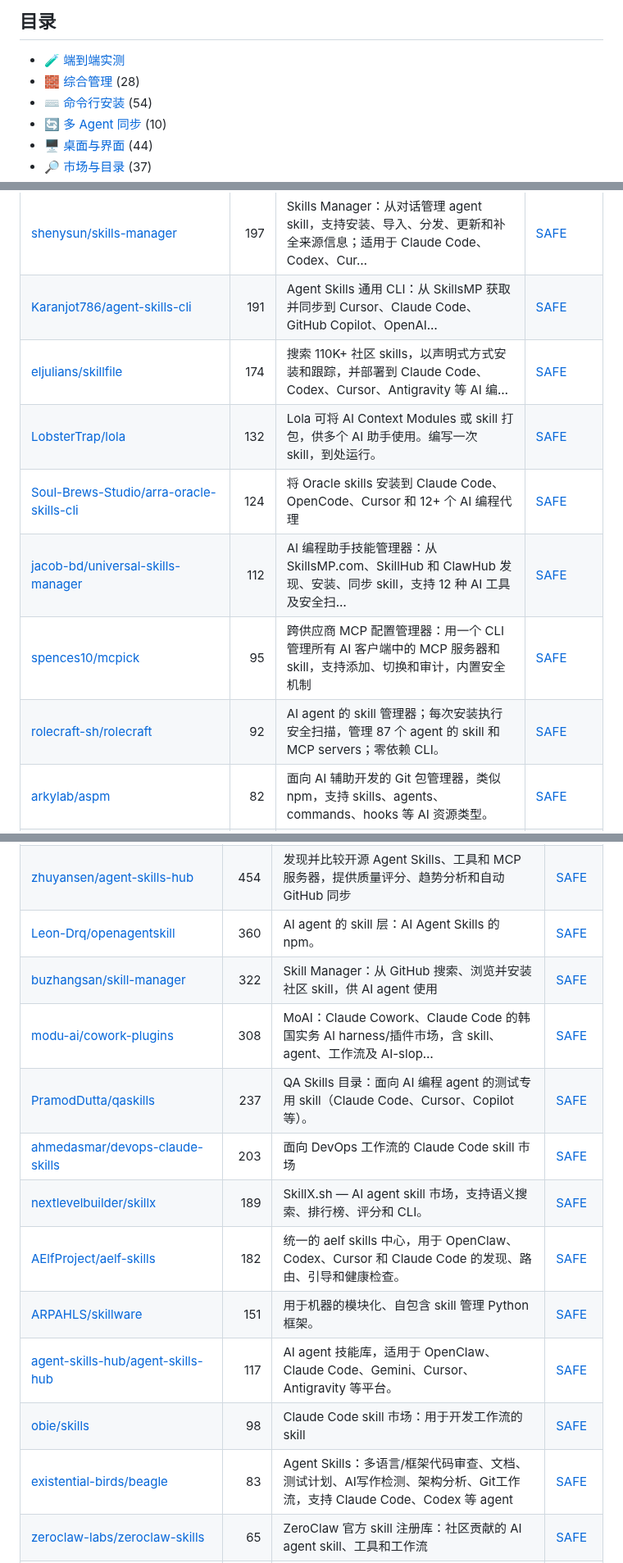
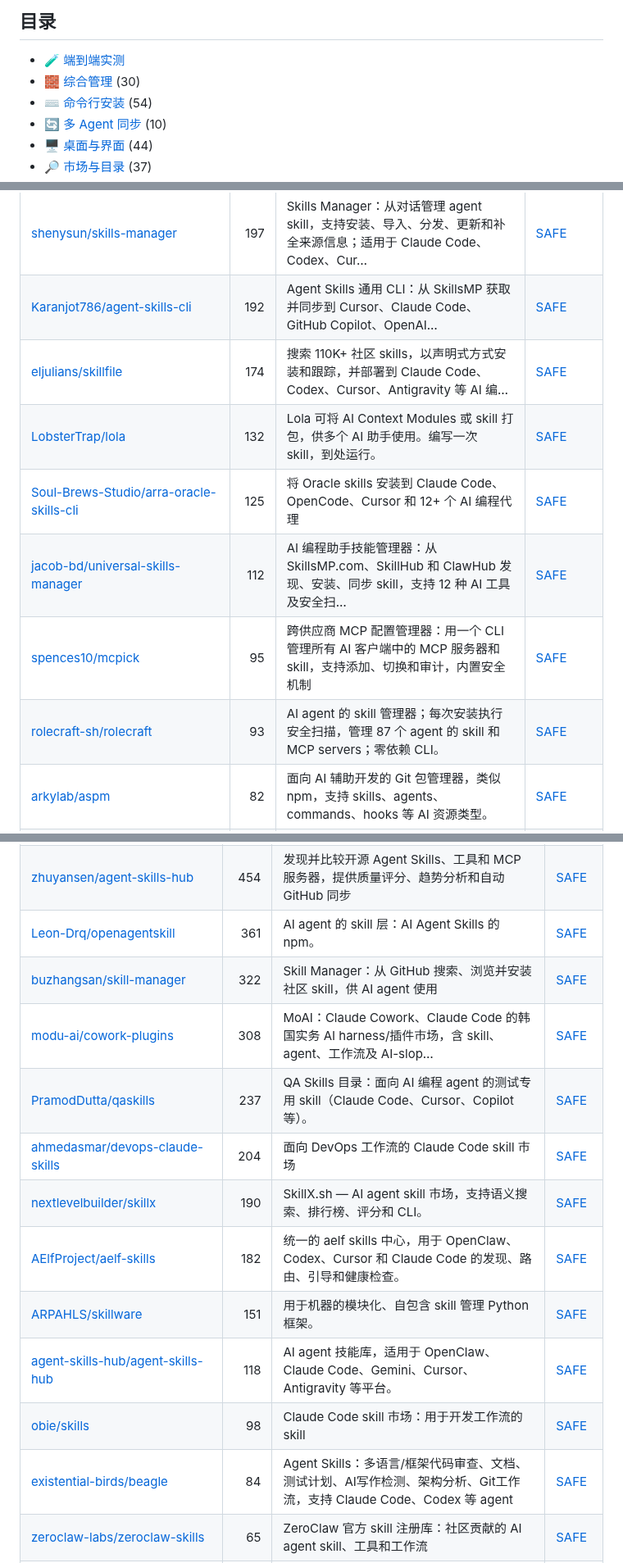
Before and after one commit to zhuyansen/awesome-agent-skills-managers, a Markdown page: README.zh-CN.md, 3 parts joined by grey strips. Shown at 82% size. Drawn GitHub-style.

```diff
--- a/README.zh-CN.md
+++ b/README.zh-CN.md
@@ -42,7 +42,7 @@
 ## 目录
 
 - [🧪 端到端实测](#tested)
-- [🧱 综合管理](#type-general) (28)
+- [🧱 综合管理](#type-general) (30)
 - [⌨️ 命令行安装](#type-cli) (54)
 - [🔄 多 Agent 同步](#type-sync) (10)
 - [🖥 桌面与界面](#type-app) (44)
@@ -145,13 +148,13 @@
 | [VintLin/skill-flow](https://github.com/VintLin/skill-flow) | 262 | 安装、管理并在 Claude Code、Cursor、Copilot 等编码 agent 间共享 skill。 | [SAFE](https://agentskillshub.top/skill/VintLin/skill-flow/?utm_source=github&utm_medium=awesome-list) |
 | [activeing123/mcptoon](https://github.com/activeing123/mcptoon) | 223 | 零依赖 CLI：管理 MCP server 和 agent skill，优化 token、工具发现与上下文压缩。 | [SAFE](https://agentskillshub.top/skill/activeing123/mcptoon/?utm_source=github&utm_medium=awesome-list) |
 | [shenysun/skills-manager](https://github.com/shenysun/skills-manager) | 197 | Skills Manager：从对话管理 agent skill，支持安装、导入、分发、更新和补全来源信息；适用于 Claude Code、Codex、Cur… | [SAFE](https://agentskillshub.top/skill/shenysun/skills-manager/?utm_source=github&utm_medium=awesome-list) |
-| [Karanjot786/agent-skills-cli](https://github.com/Karanjot786/agent-skills-cli) | 191 | Agent Skills 通用 CLI：从 SkillsMP 获取并同步到 Cursor、Claude Code、GitHub Copilot、OpenAI… | [SAFE](https://agentskillshub.top/skill/Karanjot786/agent-skills-cli/?utm_source=github&utm_medium=awesome-list) |
+| [Karanjot786/agent-skills-cli](https://github.com/Karanjot786/agent-skills-cli) | 192 | Agent Skills 通用 CLI：从 SkillsMP 获取并同步到 Cursor、Claude Code、GitHub Copilot、OpenAI… | [SAFE](https://agentskillshub.top/skill/Karanjot786/agent-skills-cli/?utm_source=github&utm_medium=awesome-list) |
 | [eljulians/skillfile](https://github.com/eljulians/skillfile) | 174 | 搜索 110K+ 社区 skills，以声明式方式安装和跟踪，并部署到 Claude Code、Codex、Cursor、Antigravity 等 AI 编… | [SAFE](https://agentskillshub.top/skill/eljulians/skillfile/?utm_source=github&utm_medium=awesome-list) |
 | [LobsterTrap/lola](https://github.com/LobsterTrap/lola) | 132 | Lola 可将 AI Context Modules 或 skill 打包，供多个 AI 助手使用。编写一次 skill，到处运行。 | [SAFE](https://agentskillshub.top/skill/LobsterTrap/lola/?utm_source=github&utm_medium=awesome-list) |
-| [Soul-Brews-Studio/arra-oracle-skills-cli](https://github.com/Soul-Brews-Studio/arra-oracle-skills-cli) | 124 | 将 Oracle skills 安装到 Claude Code、OpenCode、Cursor 和 12+ 个 AI 编程代理 | [SAFE](https://agentskillshub.top/skill/Soul-Brews-Studio/arra-oracle-skills-cli/?utm_source=github&utm_medium=awesome-list) |
+| [Soul-Brews-Studio/arra-oracle-skills-cli](https://github.com/Soul-Brews-Studio/arra-oracle-skills-cli) | 125 | 将 Oracle skills 安装到 Claude Code、OpenCode、Cursor 和 12+ 个 AI 编程代理 | [SAFE](https://agentskillshub.top/skill/Soul-Brews-Studio/arra-oracle-skills-cli/?utm_source=github&utm_medium=awesome-list) |
 | [jacob-bd/universal-skills-manager](https://github.com/jacob-bd/universal-skills-manager) | 112 | AI 编程助手技能管理器：从 SkillsMP.com、SkillHub 和 ClawHub 发现、安装、同步 skill，支持 12 种 AI 工具及安全扫… | [SAFE](https://agentskillshub.top/skill/jacob-bd/universal-skills-manager/?utm_source=github&utm_medium=awesome-list) |
 | [spences10/mcpick](https://github.com/spences10/mcpick) | 95 | 跨供应商 MCP 配置管理器：用一个 CLI 管理所有 AI 客户端中的 MCP 服务器和 skill，支持添加、切换和审计，内置安全机制 | [SAFE](https://agentskillshub.top/skill/spences10/mcpick/?utm_source=github&utm_medium=awesome-list) |
-| [rolecraft-sh/rolecraft](https://github.com/rolecraft-sh/rolecraft) | 92 | AI agent 的 skill 管理器；每次安装执行安全扫描，管理 87 个 agent 的 skill 和 MCP servers；零依赖 CLI。 | [SAFE](https://agentskillshub.top/skill/rolecraft-sh/rolecraft/?utm_source=github&utm_medium=awesome-list) |
+| [rolecraft-sh/rolecraft](https://github.com/rolecraft-sh/rolecraft) | 93 | AI agent 的 skill 管理器；每次安装执行安全扫描，管理 87 个 agent 的 skill 和 MCP servers；零依赖 CLI。 | [SAFE](https://agentskillshub.top/skill/rolecraft-sh/rolecraft/?utm_source=github&utm_medium=awesome-list) |
 | [arkylab/aspm](https://github.com/arkylab/aspm) | 82 | 面向 AI 辅助开发的 Git 包管理器，类似 npm，支持 skills、agents、commands、hooks 等 AI 资源类型。 | [SAFE](https://agentskillshub.top/skill/arkylab/aspm/?utm_source=github&utm_medium=awesome-list) |
 | [reorx/skm](https://github.com/reorx/skm) | 78 | 更好的 skill 管理器 | [SAFE](https://agentskillshub.top/skill/reorx/skm/?utm_source=github&utm_medium=awesome-list) |
 | [Autoloops/upskill](https://github.com/Autoloops/upskill) | 68 | Autoloops upskill 注册表的 CLI 和 skill，在终端搜索、检查、报告和发布 agent skill | [SAFE](https://agentskillshub.top/skill/Autoloops/upskill/?utm_source=github&utm_medium=awesome-list) |
@@ -282,17 +285,17 @@
 | [binance/binance-skills-hub](https://github.com/binance/binance-skills-hub) | 1.1k | Binance Skills Hub 是技能市场，为 AI agent 提供原生加密货币访问能力 | [SAFE](https://agentskillshub.top/skill/binance/binance-skills-hub/?utm_source=github&utm_medium=awesome-list) |
 | [mhattingpete/claude-skills-marketplace](https://github.com/mhattingpete/claude-skills-marketplace) | 683 | Claude Code 的软件工程工作流 skill：Git 自动化、测试和代码审查 | [SAFE](https://agentskillshub.top/skill/mhattingpete/claude-skills-marketplace/?utm_source=github&utm_medium=awesome-list) |
 | [zhuyansen/agent-skills-hub](https://github.com/zhuyansen/agent-skills-hub) | 454 | 发现并比较开源 Agent Skills、工具和 MCP 服务器，提供质量评分、趋势分析和自动 GitHub 同步 | [SAFE](https://agentskillshub.top/skill/zhuyansen/agent-skills-hub/?utm_source=github&utm_medium=awesome-list) |
-| [Leon-Drq/openagentskill](https://github.com/Leon-Drq/openagentskill) | 360 | AI agent 的 skill 层：AI Agent Skills 的 npm。 | [SAFE](https://agentskillshub.top/skill/Leon-Drq/openagentskill/?utm_source=github&utm_medium=awesome-list) |
+| [Leon-Drq/openagentskill](https://github.com/Leon-Drq/openagentskill) | 361 | AI agent 的 skill 层：AI Agent Skills 的 npm。 | [SAFE](https://agentskillshub.top/skill/Leon-Drq/openagentskill/?utm_source=github&utm_medium=awesome-list) |
 | [buzhangsan/skill-manager](https://github.com/buzhangsan/skill-manager) | 322 | Skill Manager：从 GitHub 搜索、浏览并安装社区 skill，供 AI agent 使用 | [SAFE](https://agentskillshub.top/skill/buzhangsan/skill-manager/?utm_source=github&utm_medium=awesome-list) |
 | [modu-ai/cowork-plugins](https://github.com/modu-ai/cowork-plugins) | 308 | MoAI：Claude Cowork、Claude Code 的韩国实务 AI harness/插件市场，含 skill、agent、工作流及 AI-slop… | [SAFE](https://agentskillshub.top/skill/modu-ai/cowork-plugins/?utm_source=github&utm_medium=awesome-list) |
 | [PramodDutta/qaskills](https://github.com/PramodDutta/qaskills) | 237 | QA Skills 目录：面向 AI 编程 agent 的测试专用 skill（Claude Code、Cursor、Copilot 等）。 | [SAFE](https://agentskillshub.top/skill/PramodDutta/qaskills/?utm_source=github&utm_medium=awesome-list) |
-| [ahmedasmar/devops-claude-skills](https://github.com/ahmedasmar/devops-claude-skills) | 203 | 面向 DevOps 工作流的 Claude Code skill 市场 | [SAFE](https://agentskillshub.top/skill/ahmedasmar/devops-claude-skills/?utm_source=github&utm_medium=awesome-list) |
-| [nextlevelbuilder/skillx](https://github.com/nextlevelbuilder/skillx) | 189 | SkillX.sh — AI agent skill 市场，支持语义搜索、排行榜、评分和 CLI。 | [SAFE](https://agentskillshub.top/skill/nextlevelbuilder/skillx/?utm_source=github&utm_medium=awesome-list) |
+| [ahmedasmar/devops-claude-skills](https://github.com/ahmedasmar/devops-claude-skills) | 204 | 面向 DevOps 工作流的 Claude Code skill 市场 | [SAFE](https://agentskillshub.top/skill/ahmedasmar/devops-claude-skills/?utm_source=github&utm_medium=awesome-list) |
+| [nextlevelbuilder/skillx](https://github.com/nextlevelbuilder/skillx) | 190 | SkillX.sh — AI agent skill 市场，支持语义搜索、排行榜、评分和 CLI。 | [SAFE](https://agentskillshub.top/skill/nextlevelbuilder/skillx/?utm_source=github&utm_medium=awesome-list) |
 | [AElfProject/aelf-skills](https://github.com/AElfProject/aelf-skills) | 182 | 统一的 aelf skills 中心，用于 OpenClaw、Codex、Cursor 和 Claude Code 的发现、路由、引导和健康检查。 | [SAFE](https://agentskillshub.top/skill/AElfProject/aelf-skills/?utm_source=github&utm_medium=awesome-list) |
 | [ARPAHLS/skillware](https://github.com/ARPAHLS/skillware) | 151 | 用于机器的模块化、自包含 skill 管理 Python 框架。 | [SAFE](https://agentskillshub.top/skill/ARPAHLS/skillware/?utm_source=github&utm_medium=awesome-list) |
-| [agent-skills-hub/agent-skills-hub](https://github.com/agent-skills-hub/agent-skills-hub) | 117 | AI agent 技能库，适用于 OpenClaw、Claude Code、Gemini、Cursor、Antigravity 等平台。 | [SAFE](https://agentskillshub.top/skill/agent-skills-hub/agent-skills-hub/?utm_source=github&utm_medium=awesome-list) |
+| [agent-skills-hub/agent-skills-hub](https://github.com/agent-skills-hub/agent-skills-hub) | 118 | AI agent 技能库，适用于 OpenClaw、Claude Code、Gemini、Cursor、Antigravity 等平台。 | [SAFE](https://agentskillshub.top/skill/agent-skills-hub/agent-skills-hub/?utm_source=github&utm_medium=awesome-list) |
 | [obie/skills](https://github.com/obie/skills) | 98 | Claude Code skill 市场：用于开发工作流的 skill | [SAFE](https://agentskillshub.top/skill/obie/skills/?utm_source=github&utm_medium=awesome-list) |
-| [existential-birds/beagle](https://github.com/existential-birds/beagle) | 83 | Agent Skills：多语言/框架代码审查、文档、测试计划、AI写作检测、架构分析、Git工作流，支持 Claude Code、Codex 等 agent | [SAFE](https://agentskillshub.top/skill/existential-birds/beagle/?utm_source=github&utm_medium=awesome-list) |
+| [existential-birds/beagle](https://github.com/existential-birds/beagle) | 84 | Agent Skills：多语言/框架代码审查、文档、测试计划、AI写作检测、架构分析、Git工作流，支持 Claude Code、Codex 等 agent | [SAFE](https://agentskillshub.top/skill/existential-birds/beagle/?utm_source=github&utm_medium=awesome-list) |
 | [zeroclaw-labs/zeroclaw-skills](https://github.com/zeroclaw-labs/zeroclaw-skills) | 65 | ZeroClaw 官方 skill 注册库：社区贡献的 AI agent skill、工具和工作流 | [SAFE](https://agentskillshub.top/skill/zeroclaw-labs/zeroclaw-skills/?utm_source=github&utm_medium=awesome-list) |
 | [ComeOnOliver/skillshub](https://github.com/ComeOnOliver/skillshub) | 64 | 一次 API 调用解析 skill。AI agent skill 注册表，节省 token，收录来自 500+ 个仓库的 5,000+ 个 skill。 | [SAFE](https://agentskillshub.top/skill/ComeOnOliver/skillshub/?utm_source=github&utm_medium=awesome-list) |
 | [modelstudioai/skills](https://github.com/modelstudioai/skills) | 57 | ModelStudio 驱动的精选、经验证的 Agent Skills。 | [SAFE](https://agentskillshub.top/skill/modelstudioai/skills/?utm_source=github&utm_medium=awesome-list) |
```
Also changed, not shown: other parts of README.zh-CN.md (+12 -9 lines), README.md (+21 -18 lines), assets/previews/NOTICE.md (+1 -0 lines), assets/previews/neiii__bridle.jpg (added), 2 other files.
